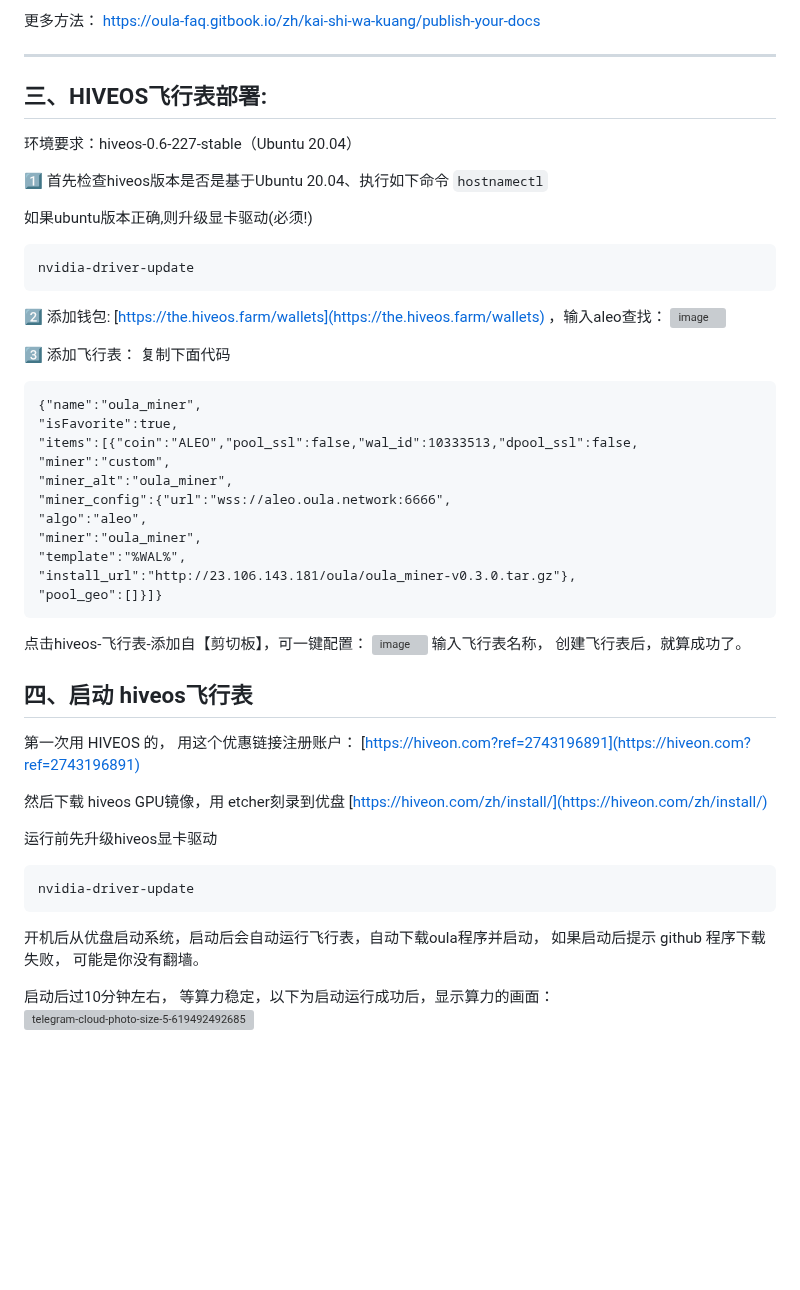
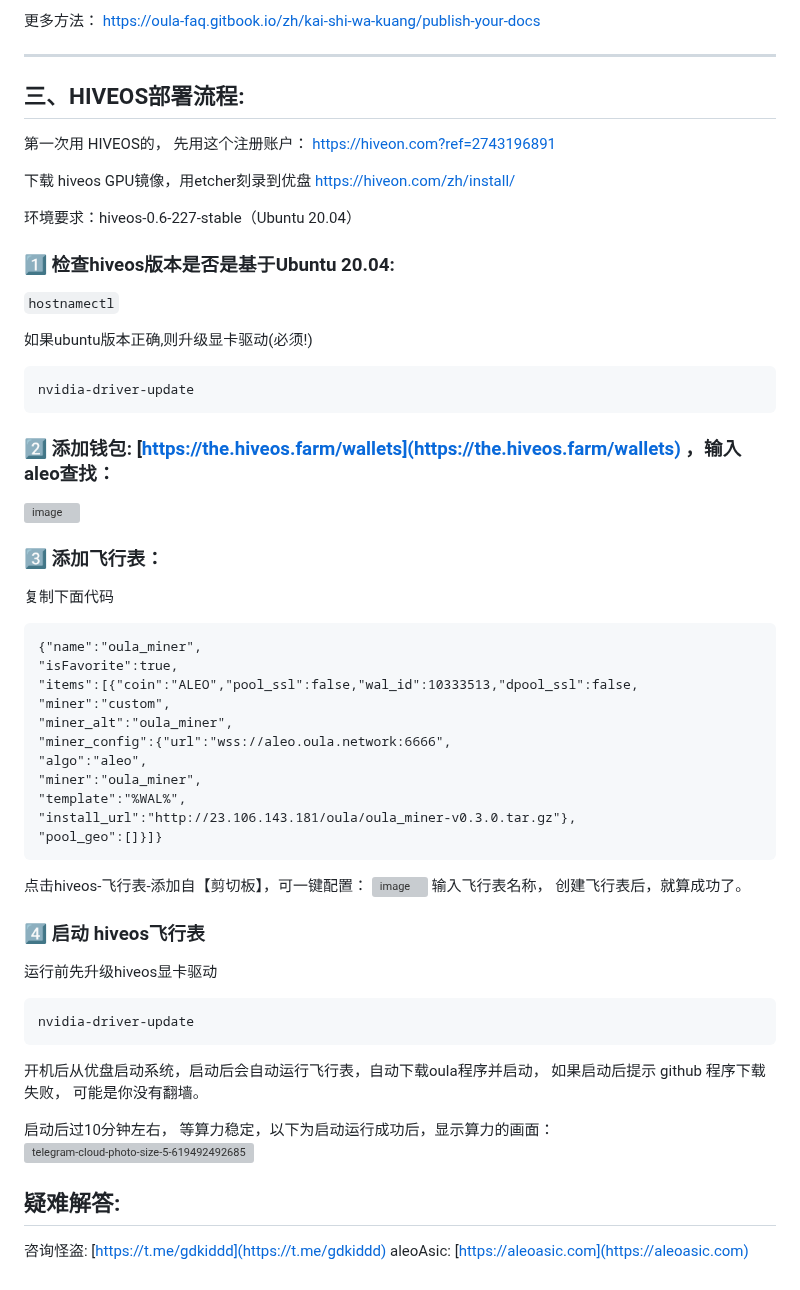
Before and after one commit to gdkiddd/oula, a Markdown page: oula.md, the part around the change. Rendered like a GitHub page; blank space fills up the shorter version; grey boxes are pictures that could not be loaded.

````diff
--- a/oula.md
+++ b/oula.md
@@ -59,10 +59,16 @@ chmod +x oula-pool-prover
 ______________________________________________________________________________________________________________________________________
 
 
-## 三、HIVEOS飞行表部署:
+## 三、HIVEOS部署流程:
+第一次用 HIVEOS的， 先用这个注册账户：
+[https://hiveon.com?ref=2743196891](https://hiveon.com?ref=2743196891)
+
+下载 hiveos GPU镜像，用etcher刻录到优盘
+[https://hiveon.com/zh/install/](https://hiveon.com/zh/install/)
+
 环境要求：hiveos-0.6-227-stable（Ubuntu 20.04）
 
-1️⃣ 首先检查hiveos版本是否是基于Ubuntu 20.04、执行如下命令
+### 1️⃣ 检查hiveos版本是否是基于Ubuntu 20.04:
 ```hostnamectl```
 
 如果ubuntu版本正确,则升级显卡驱动(必须!)
@@ -70,10 +76,10 @@ ________________________________________________________________________________
 nvidia-driver-update
 ```
 
-2️⃣ 添加钱包:  [https://the.hiveos.farm/wallets](https://the.hiveos.farm/wallets) ，输入aleo查找：
+### 2️⃣ 添加钱包:  [https://the.hiveos.farm/wallets](https://the.hiveos.farm/wallets) ，输入aleo查找：
 <img width="598" alt="image" src="https://github.com/user-attachments/assets/de7f1a51-fb24-40fa-9447-8b030636a4be">
 
-3️⃣ 添加飞行表：
+### 3️⃣ 添加飞行表：
 复制下面代码
 ```
 {"name":"oula_miner",
@@ -92,16 +98,7 @@ nvidia-driver-update
 ![image](https://github.com/user-attachments/assets/7cc98dfb-3236-4172-9dfc-2718713dda63)
 输入飞行表名称， 创建飞行表后，就算成功了。
 
-
-
-
-
-## 四、启动 hiveos飞行表
-第一次用 HIVEOS 的， 用这个优惠链接注册账户：
-[https://hiveon.com?ref=2743196891](https://hiveon.com?ref=2743196891)
-
-然后下载 hiveos GPU镜像，用 etcher刻录到优盘
-[https://hiveon.com/zh/install/](https://hiveon.com/zh/install/)
+### 4️⃣ 启动 hiveos飞行表
 
 运行前先升级hiveos显卡驱动
 ```
@@ -112,3 +109,7 @@ nvidia-driver-update
 
 启动后过10分钟左右， 等算力稳定，以下为启动运行成功后，显示算力的画面：
 ![telegram-cloud-photo-size-5-6194924926851466377-y](https://github.com/user-attachments/assets/758270a2-11d5-47b1-90d9-edddc5a0dc04)
+
+## 疑难解答:
+咨询怪盗:  [https://t.me/gdkiddd](https://t.me/gdkiddd)
+aleoAsic: [https://aleoasic.com](https://aleoasic.com)
````
